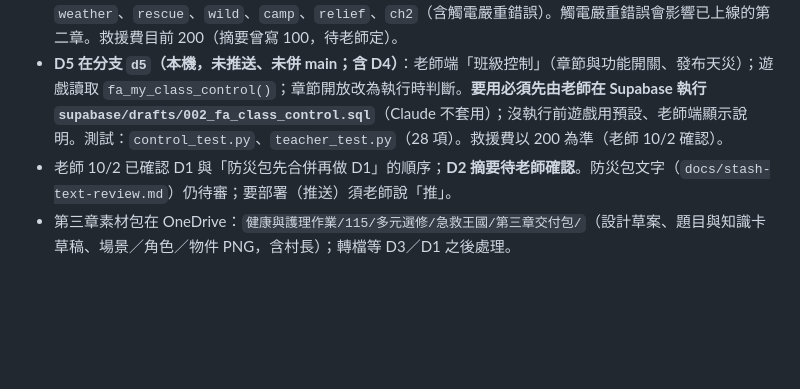
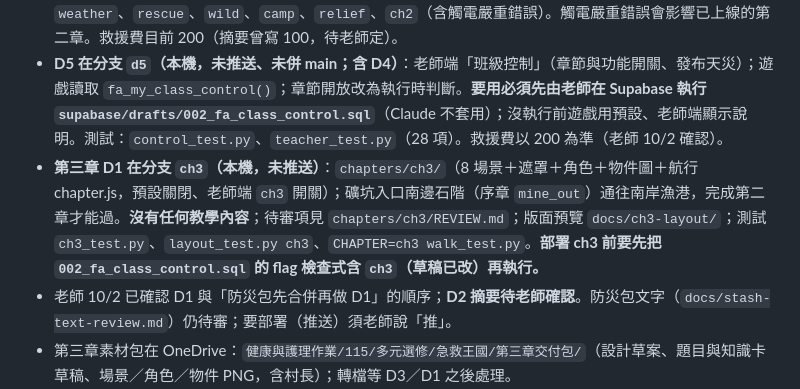
Before and after one commit to Leilei1221/first-aid-kingdom, a Markdown page: AGENTS.md, the part around the change. Drawn GitHub-style; blank space fills up the shorter version.

Commit message:
交接：AGENTS.md 加入第三章 D1 進度
Co-Authored-By: Claude Sonnet 5.5 <noreply@anthropic.com>

```diff
--- a/AGENTS.md
+++ b/AGENTS.md
@@ -25,6 +25,7 @@
 - `d1` 另含 D3（第二章＋渡海，**預設關閉**）：`chapters/ch2/`（chapter.js、scenes、cards 等）；本機測試加 `?open=ch2`（需 `#debug`）；測試 `tools/ch2_test.py`、`CHAPTER=ch2 python3 tools/walk_test.py`。51 情境比對相對 integrate 仍只多傷口圖與新欄位。D3 未做：老師端「救援失敗次數」（要 Supabase 政策，留 D4）、停航（D4 天氣）。第二章要對學生開放需 D5（老師端開關）或把 `chapters/index.json` 的 `open` 改 true（全班一起開）。
 - **D4 在分支 `d4`（本機，未推送、未併 main）**：天氣引擎（老師發布，無隨機）、救援失敗接線、天災與野外事件、營火、村長救災物資、老師端「全班最常犯的錯」。**開關預設全關**：`content/weather.json` 的 `WILD_ON`、`RELIEF_ON`，天災由 D5 老師端發布；待審文字見 `docs/d4-review-checklist.md`。測試：`weather`、`rescue`、`wild`、`camp`、`relief`、`ch2`（含觸電嚴重錯誤）。觸電嚴重錯誤會影響已上線的第二章。救援費目前 200（摘要曾寫 100，待老師定）。
 - **D5 在分支 `d5`（本機，未推送、未併 main；含 D4）**：老師端「班級控制」（章節與功能開關、發布天災）；遊戲讀取 `fa_my_class_control()`；章節開放改為執行時判斷。**要用必須先由老師在 Supabase 執行 `supabase/drafts/002_fa_class_control.sql`**（Claude 不套用）；沒執行前遊戲用預設、老師端顯示說明。測試：`control_test.py`、`teacher_test.py`（28 項）。救援費以 200 為準（老師 10/2 確認）。
+- **第三章 D1 在分支 `ch3`（本機，未推送）**：`chapters/ch3/`（8 場景＋遮罩＋角色＋物件圖＋航行 chapter.js，預設關閉、老師端 `ch3` 開關）；礦坑入口南邊石階（序章 `mine_out`）通往南岸漁港，完成第二章才能過。**沒有任何教學內容**；待審項見 `chapters/ch3/REVIEW.md`；版面預覽 `docs/ch3-layout/`；測試 `ch3_test.py`、`layout_test.py ch3`、`CHAPTER=ch3 walk_test.py`。**部署 ch3 前要先把 `002_fa_class_control.sql` 的 flag 檢查式含 `ch3`（草稿已改）再執行。**
 - 老師 10/2 已確認 D1 與「防災包先合併再做 D1」的順序；**D2 摘要待老師確認**。防災包文字（`docs/stash-text-review.md`）仍待審；要部署（推送）須老師說「推」。
 - 第三章素材包在 OneDrive：`健康與護理作業/115/多元選修/急救王國/第三章交付包/`（設計草案、題目與知識卡草稿、場景／角色／物件 PNG，含村長）；轉檔等 D3／D1 之後處理。
 
```
